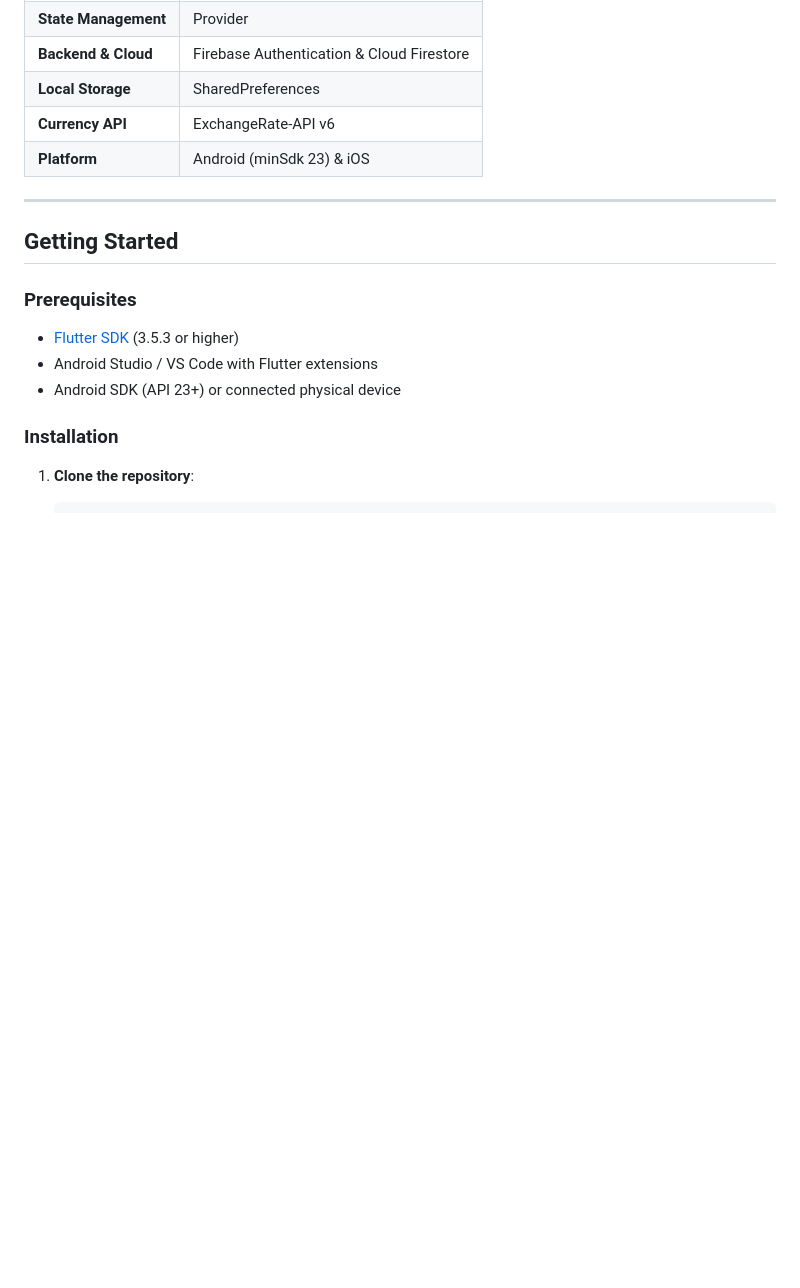
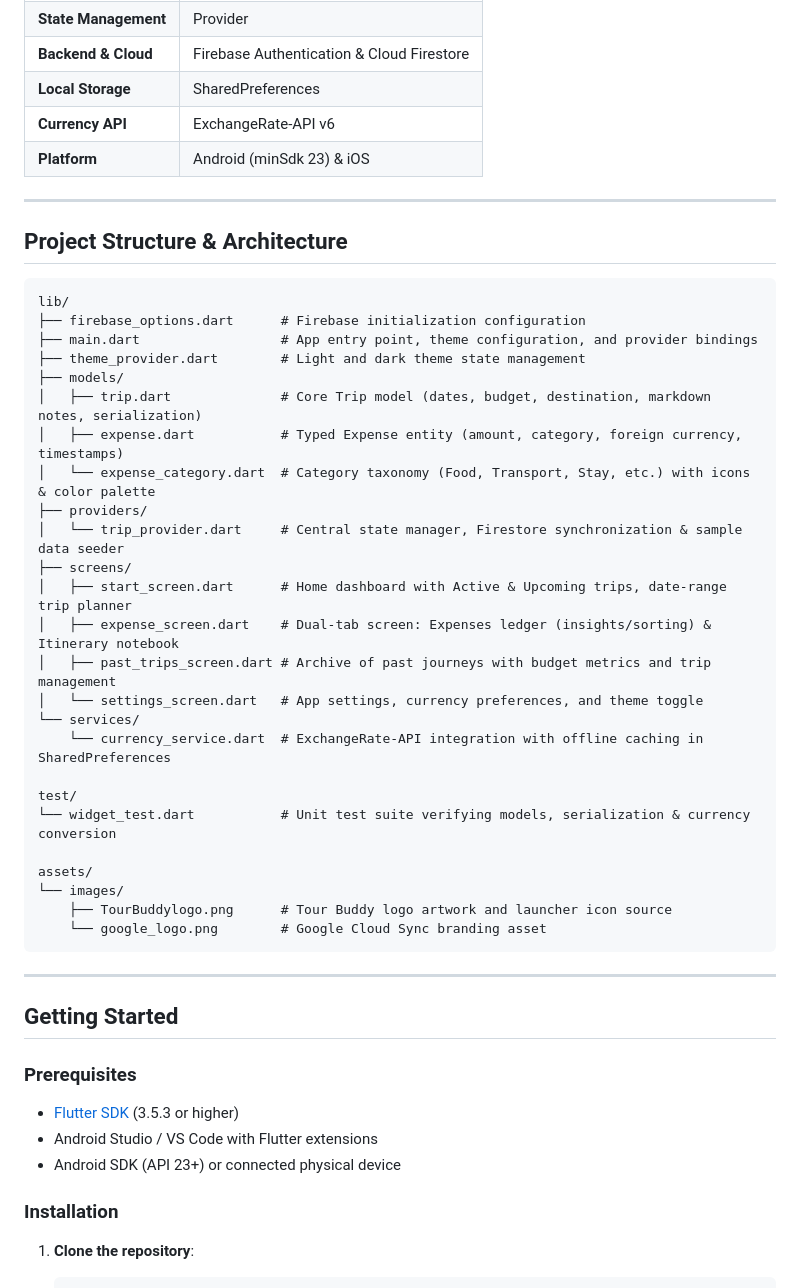
Before and after one commit to meawsin/Tour_Buddy, a Markdown page: README.md, the part around the change. Drawn GitHub-style; blank space fills up the shorter version.

Commit message:
docs(readme): add detailed project structure and file architecture tree

````diff
--- a/README.md
+++ b/README.md
@@ -44,6 +44,38 @@
 | **Local Storage** | SharedPreferences |
 | **Currency API** | ExchangeRate-API v6 |
 | **Platform** | Android (minSdk 23) & iOS |
+
+---
+
+## Project Structure & Architecture
+
+```text
+lib/
+├── firebase_options.dart      # Firebase initialization configuration
+├── main.dart                  # App entry point, theme configuration, and provider bindings
+├── theme_provider.dart        # Light and dark theme state management
+├── models/
+│   ├── trip.dart              # Core Trip model (dates, budget, destination, markdown notes, serialization)
+│   ├── expense.dart           # Typed Expense entity (amount, category, foreign currency, timestamps)
+│   └── expense_category.dart  # Category taxonomy (Food, Transport, Stay, etc.) with icons & color palette
+├── providers/
+│   └── trip_provider.dart     # Central state manager, Firestore synchronization & sample data seeder
+├── screens/
+│   ├── start_screen.dart      # Home dashboard with Active & Upcoming trips, date-range trip planner
+│   ├── expense_screen.dart    # Dual-tab screen: Expenses ledger (insights/sorting) & Itinerary notebook
+│   ├── past_trips_screen.dart # Archive of past journeys with budget metrics and trip management
+│   └── settings_screen.dart   # App settings, currency preferences, and theme toggle
+└── services/
+    └── currency_service.dart  # ExchangeRate-API integration with offline caching in SharedPreferences
+
+test/
+└── widget_test.dart           # Unit test suite verifying models, serialization & currency conversion
+
+assets/
+└── images/
+    ├── TourBuddylogo.png      # Tour Buddy logo artwork and launcher icon source
+    └── google_logo.png        # Google Cloud Sync branding asset
+```
 
 ---
 
````
